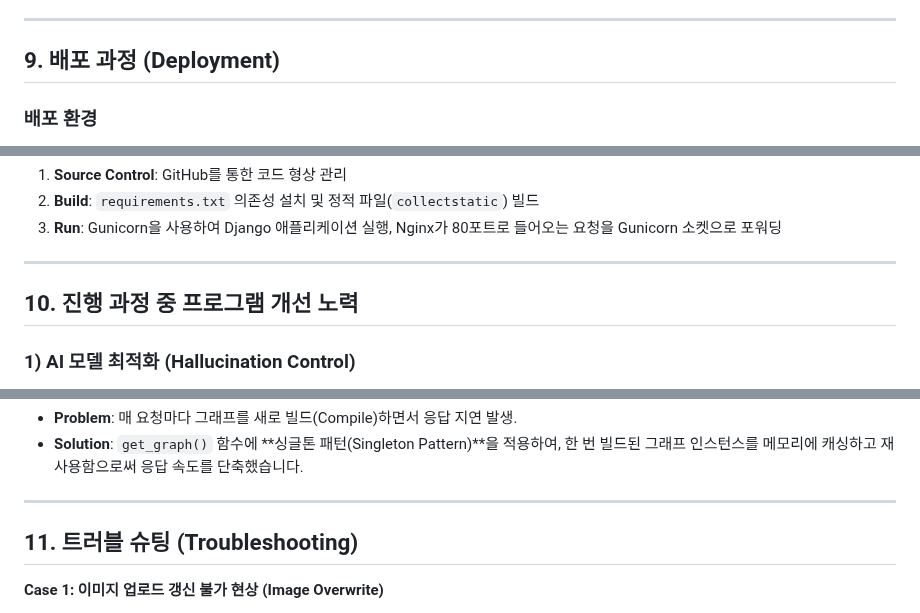
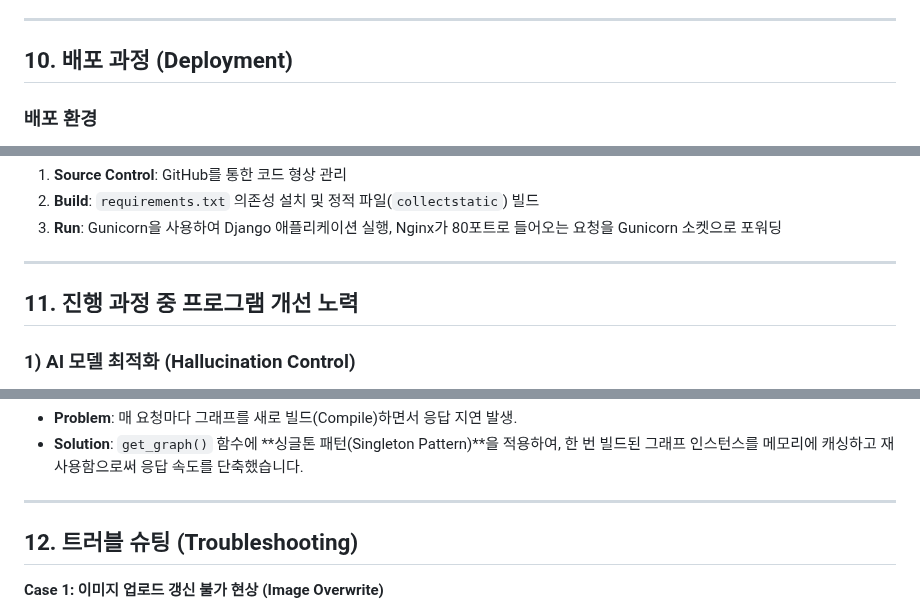
Before and after one commit to SKN19-3rd-1team/Unigo, a Markdown page: README.md, 3 parts joined by grey strips. GitHub-like rendering.

```diff
--- a/README.md
+++ b/README.md
@@ -300,7 +419,7 @@ flowchart TD
 
 ---
 
-## 9. 배포 과정 (Deployment)
+## 10. 배포 과정 (Deployment)
 
 ### 배포 환경
 - **Cloud Platform**: AWS EC2 / Azure VM (예시)
@@ -315,7 +434,7 @@ flowchart TD
 
 ---
 
-## 10. 진행 과정 중 프로그램 개선 노력
+## 11. 진행 과정 중 프로그램 개선 노력
 
 ### 1) AI 모델 최적화 (Hallucination Control)
 - **Problem**: LLM이 없는 대학 정보(예: "한양대학교 천문학과")를 그럴듯하게 지어내는 환각 현상 발생.
@@ -335,7 +454,7 @@ flowchart TD
 
 ---
 
-## 11. 트러블 슈팅 (Troubleshooting)
+## 12. 트러블 슈팅 (Troubleshooting)
 
 **Case 1: 이미지 업로드 갱신 불가 현상 (Image Overwrite)**
 - **Problem**: Django의 기본 파일 저장 방식은 파일명 중복 시 자동으로 이름을 변경(`image_1.png`)하기 때문에, 사용자가 같은 파일명으로 이미지를 수정해도 반영되지 않는 문제가 있었습니다. 또한 브라우저의 강력한 캐싱으로 인해 변경 후에도 이전 이미지가 계속 표시되었습니다.
```
Also changed, not shown: other parts of README.md (+151 -32 lines).
